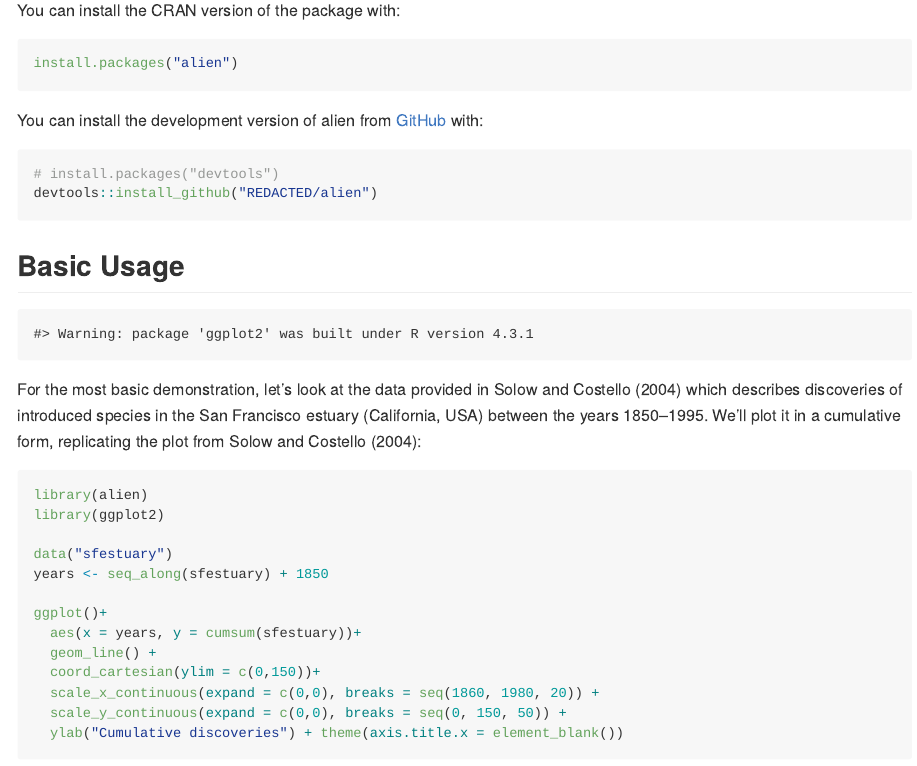
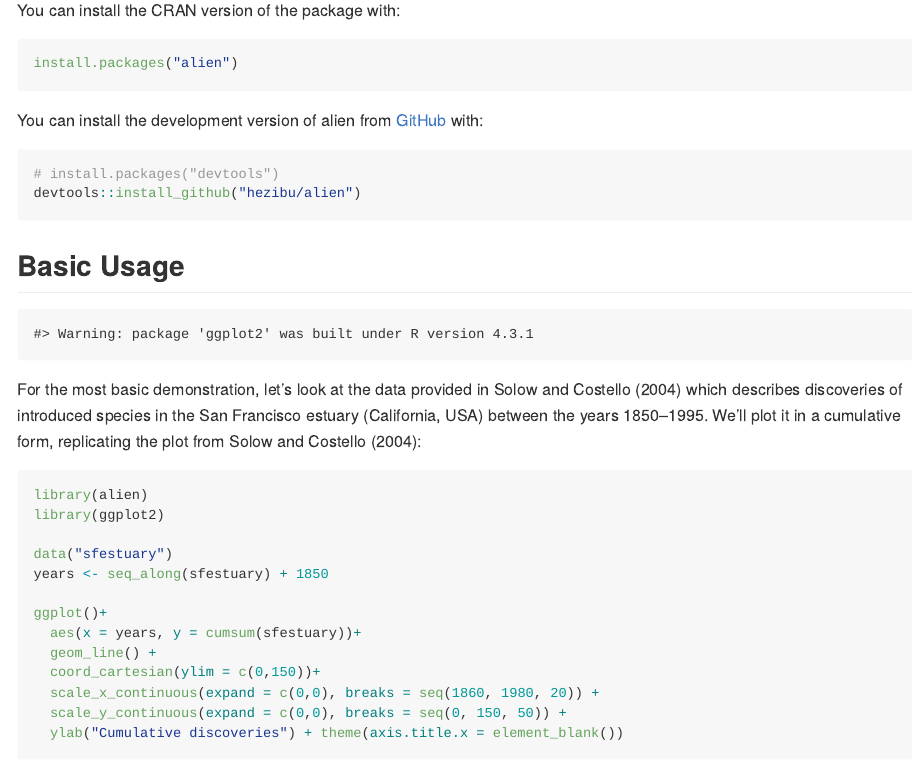
Before and after one commit to hezibu/alien, an R Markdown document (README.Rmd): the page in a window 1100 px wide, from 320 px down. The pictures show the output file README.md that the author committed with the source, drawn offline in the style of GitHub.

Commit message:
Updated license and unredacted author name

````diff
--- a/README.Rmd
+++ b/README.Rmd
@@ -34,7 +34,7 @@ You can install the development version of alien from [GitHub](https://github.co
 
 ``` r
 # install.packages("devtools")
-devtools::install_github("REDACTED/alien")
+devtools::install_github("hezibu/alien")
 ```
 
 ## Basic Usage
````
Also changed, not shown: R/modified_belmaker_et_at_2009.R (+1 -1 lines), R/snc.R (+1 -1 lines), LICENSE.md, README.md, 4 other files.
